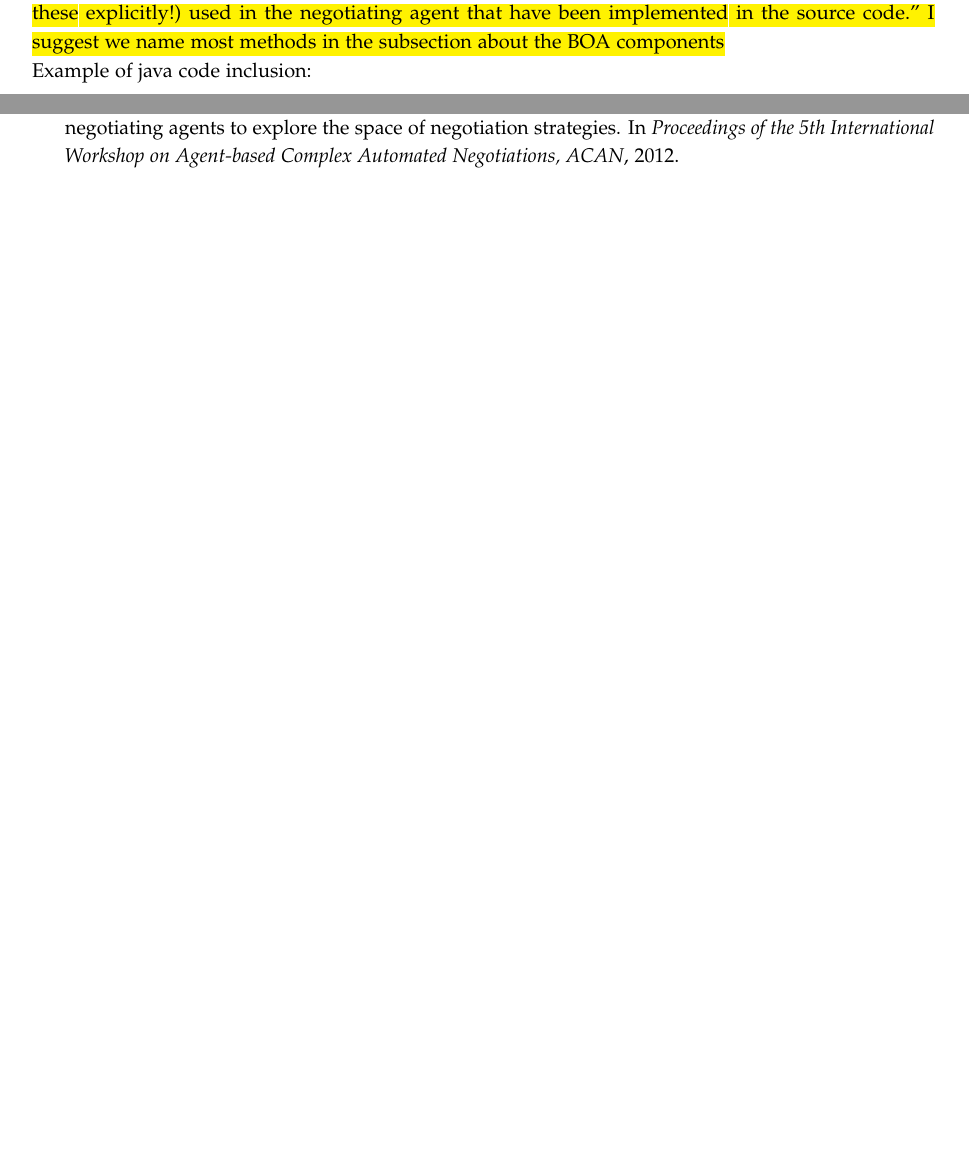
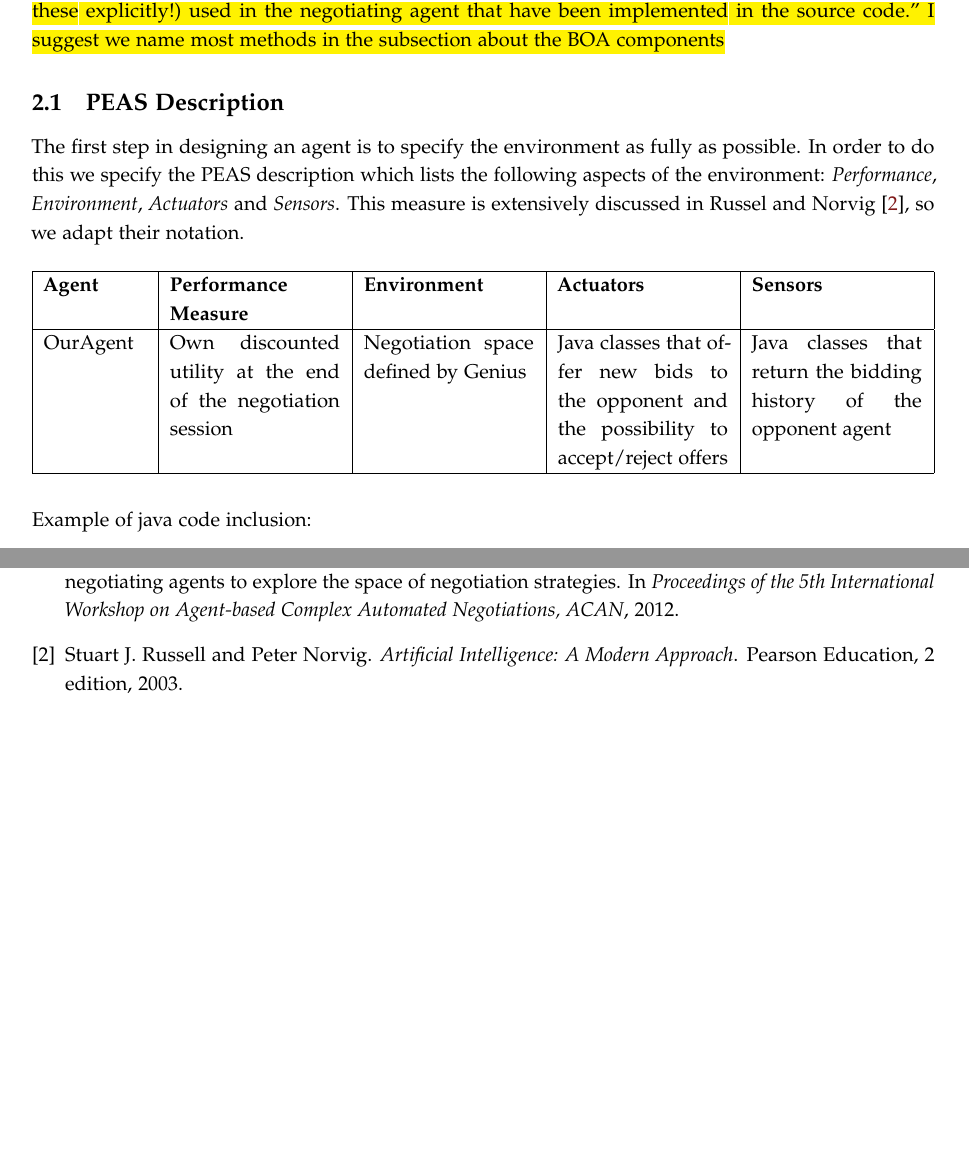
Before and after one commit to diondehoog/negotiation-project, a LaTeX document (Report/negotiation_final_report.tex): two parts of pages 3 and 4 of 5, joined at a grey line, cut so that both start at the same text, the shorter picture padded with empty space. Compiled offline with pdfLaTeX.

Commit message:
PEAS description in report

```diff
--- a/Report/negotiation_final_report.tex
+++ b/Report/negotiation_final_report.tex
@@ -111,6 +111,20 @@ In this report we describe the process of creating an agent for automated negoti
 \todo{``a high-level description of the agent and its structure, including the main Java methods(mention these explicitly!) used in the negotiating agent that have been implemented in the source code.''
 I suggest we name most methods in the subsection about the BOA components}
 
+\subsection{PEAS Description}
+
+The first step in designing an agent is to specify the environment as fully as possible. In order to do this we specify the PEAS description which lists the following aspects of the environment: \emph{Performance}, \emph{Environment}, \emph{Actuators} and \emph{Sensors}. This measure is extensively discussed in Russel and Norvig \cite{russel-norvig}, so we adapt their notation.
+
+\begin{table}[H]
+    \begin{tabular}{|p{1.8cm}|p{3cm}|p{3cm}|p{3cm}|p{3cm}|}
+    \hline
+    \textbf{Agent} & \textbf{Performance \mbox{Measure}} & \textbf{Environment} & \textbf{Actuators} & \textbf{Sensors} \\
+    \hline
+    OurAgent & Own discounted utility at the end of the negotiation session & Negotiation space defined by Genius & Java classes that offer new bids to the opponent and the possibility to \mbox{accept/reject} offers & Java classes that return the bidding history of the \mbox{opponent} agent \\
+    \hline
+    \end{tabular}
+\end{table}
+
 Example of java code inclusion:
 \begin{lstlisting}
 public Action chooseAction () { Action action = null;
```
Also changed, not shown: Report/negotiation_final_report.bib (+9 -0 lines).
